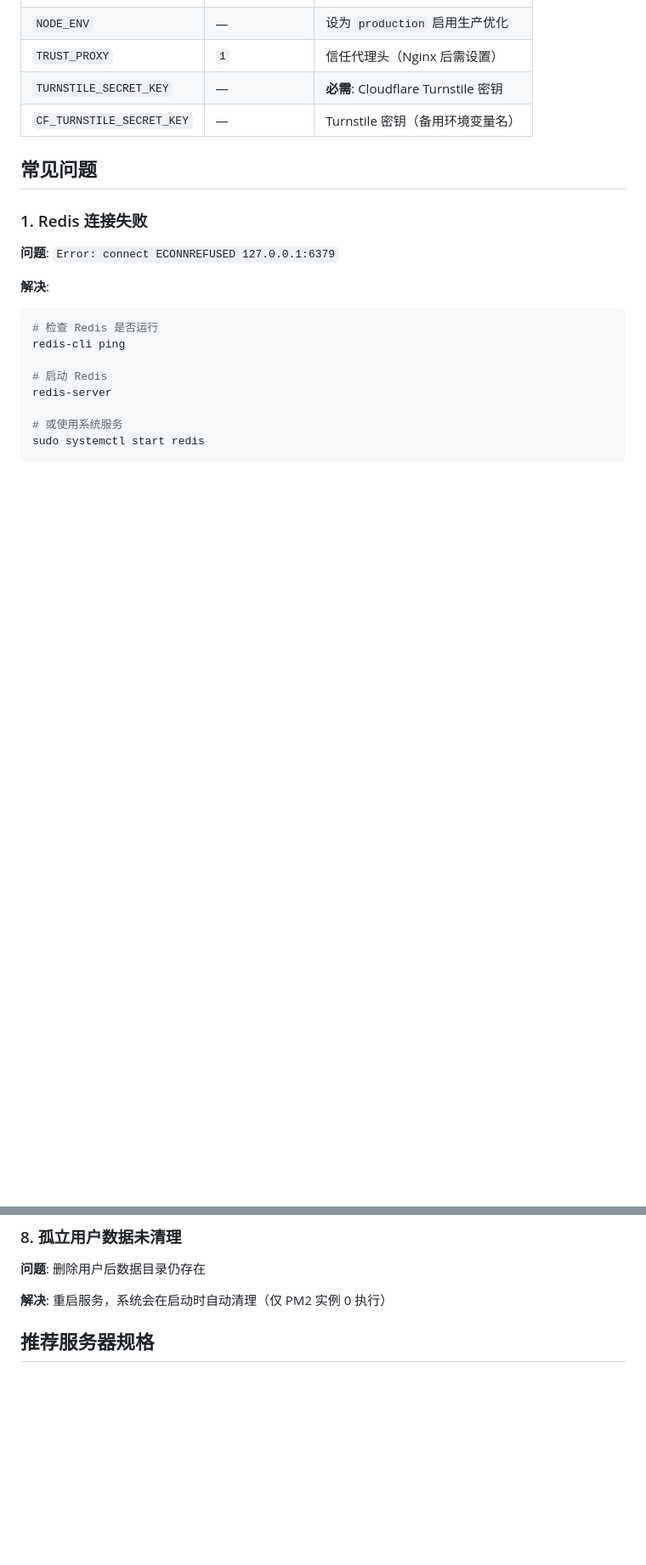
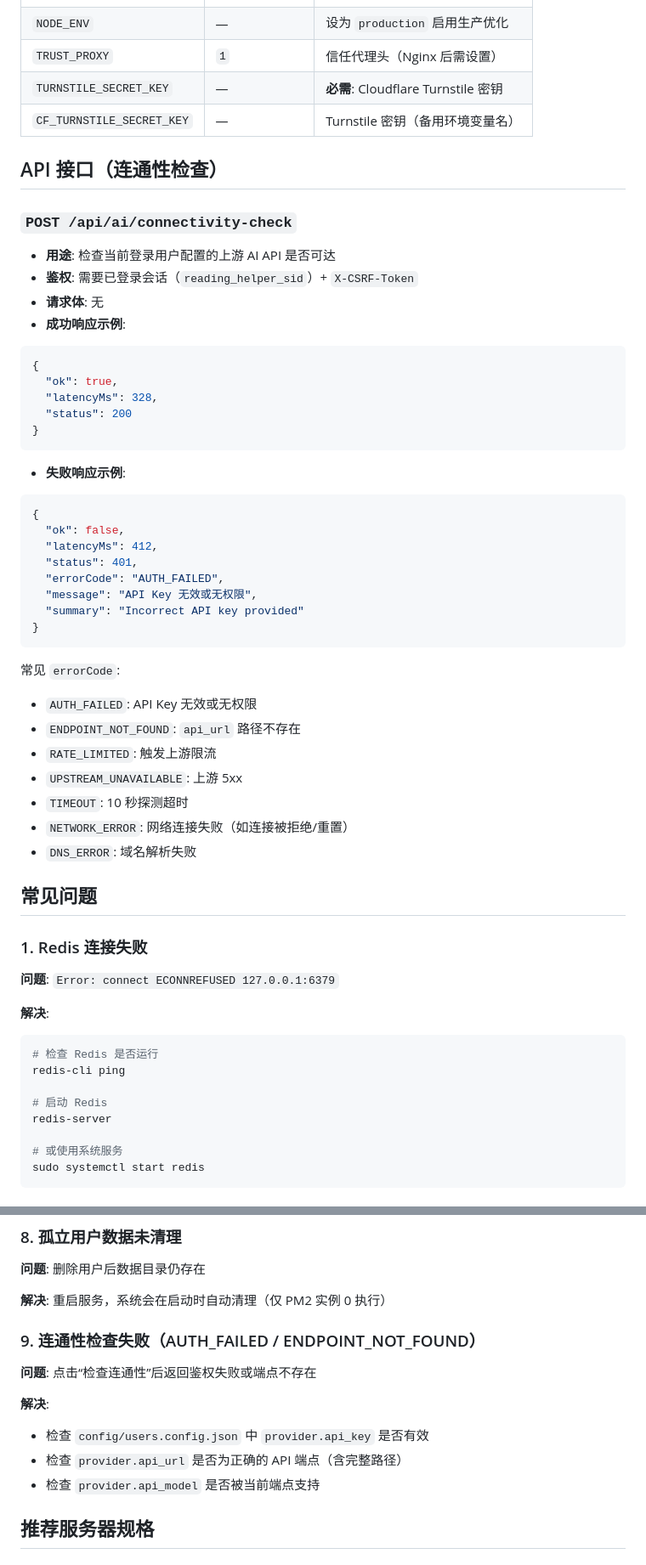
Before and after one commit to Z1rconium/reading-helper, a Markdown page: README.md, 2 parts joined by grey strips. Shown at 85% size. GitHub-like rendering; blank space fills up the shorter version.

Commit message:
feat: enhance README with API connectivity check details and troubleshooting steps

````diff
--- a/README.md
+++ b/README.md
@@ -305,6 +308,41 @@ WantedBy=multi-user.target
 | `TURNSTILE_SECRET_KEY` | — | **必需**: Cloudflare Turnstile 密钥 |
 | `CF_TURNSTILE_SECRET_KEY` | — | Turnstile 密钥（备用环境变量名） |
 
+## API 接口（连通性检查）
+
+### `POST /api/ai/connectivity-check`
+- **用途**: 检查当前登录用户配置的上游 AI API 是否可达
+- **鉴权**: 需要已登录会话（`reading_helper_sid`）+ `X-CSRF-Token`
+- **请求体**: 无
+- **成功响应示例**:
+```json
+{
+  "ok": true,
+  "latencyMs": 328,
+  "status": 200
+}
+```
+- **失败响应示例**:
+```json
+{
+  "ok": false,
+  "latencyMs": 412,
+  "status": 401,
+  "errorCode": "AUTH_FAILED",
+  "message": "API Key 无效或无权限",
+  "summary": "Incorrect API key provided"
+}
+```
+
+常见 `errorCode`:
+- `AUTH_FAILED`: API Key 无效或无权限
+- `ENDPOINT_NOT_FOUND`: `api_url` 路径不存在
+- `RATE_LIMITED`: 触发上游限流
+- `UPSTREAM_UNAVAILABLE`: 上游 5xx
+- `TIMEOUT`: 10 秒探测超时
+- `NETWORK_ERROR`: 网络连接失败（如连接被拒绝/重置）
+- `DNS_ERROR`: 域名解析失败
+
 ## 常见问题
 
 ### 1. Redis 连接失败
@@ -379,6 +417,14 @@ instances: 2,              // 减少实例数
 **问题**: 删除用户后数据目录仍存在
 
 **解决**: 重启服务，系统会在启动时自动清理（仅 PM2 实例 0 执行）
+
+### 9. 连通性检查失败（AUTH_FAILED / ENDPOINT_NOT_FOUND）
+**问题**: 点击“检查连通性”后返回鉴权失败或端点不存在
+
+**解决**:
+- 检查 `config/users.config.json` 中 `provider.api_key` 是否有效
+- 检查 `provider.api_url` 是否为正确的 API 端点（含完整路径）
+- 检查 `provider.api_model` 是否被当前端点支持
 
 ## 推荐服务器规格
 
````
Also changed, not shown: other parts of README.md (+5 -1 lines).
